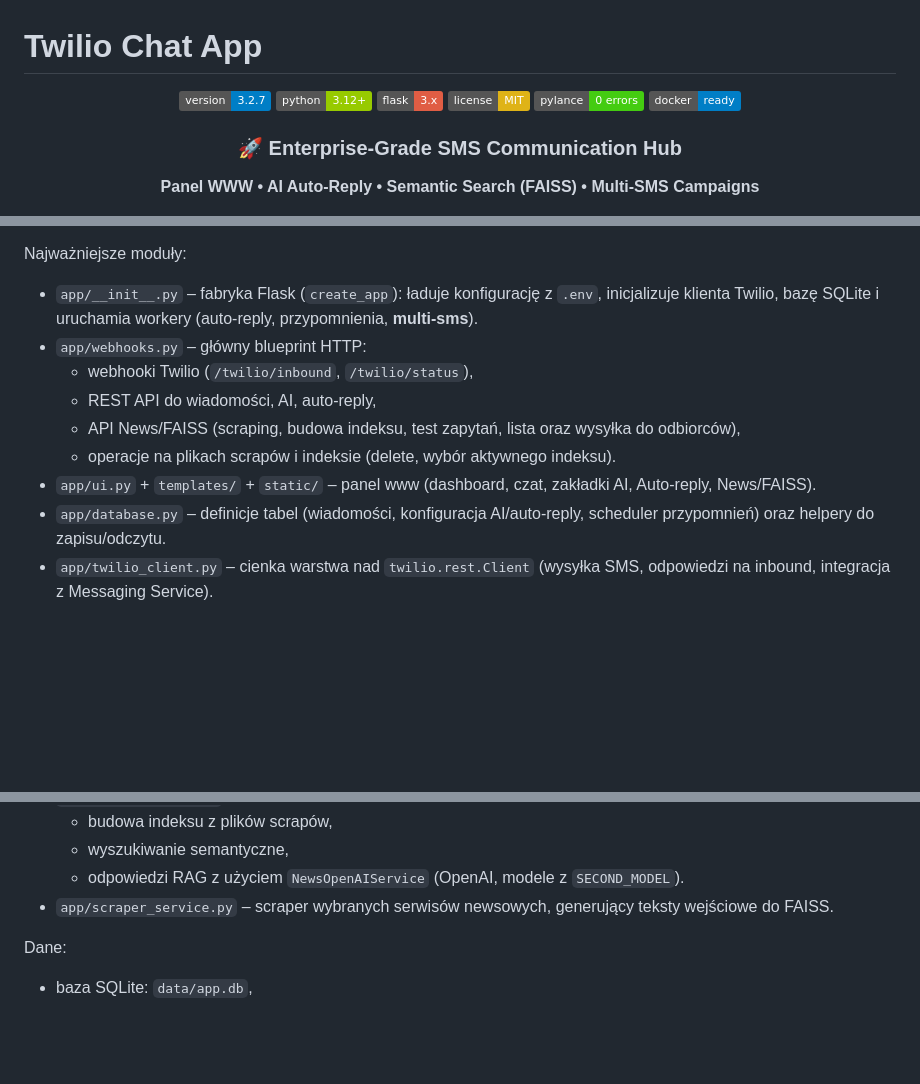
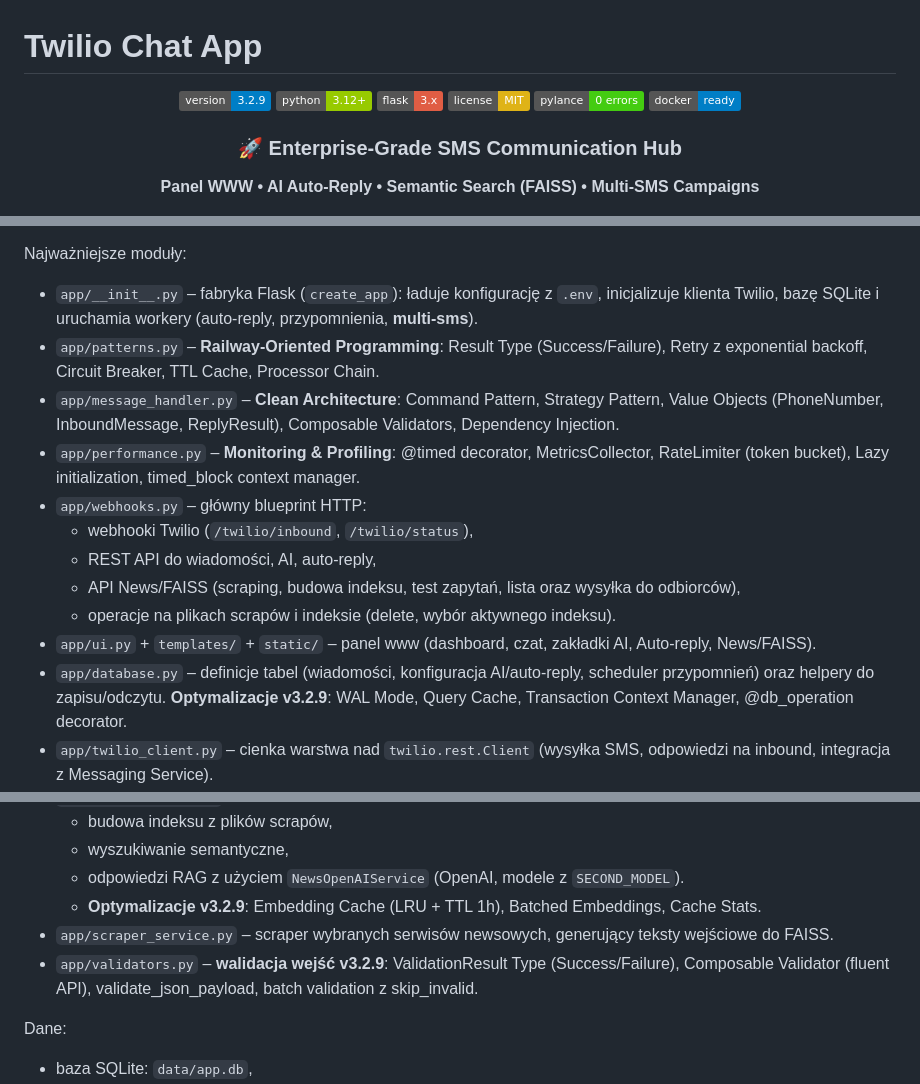
Before and after one commit to 19paoletto10-hub/twilio, a Markdown page: README.md, 3 parts joined by grey strips. Rendered like a GitHub page; badges without logos; blank space fills up the shorter version.

```diff
--- a/README.md
+++ b/README.md
@@ -2,7 +2,7 @@
 
 <div align="center">
 
-![Version](https://img.shields.io/badge/version-3.2.7-blue.svg)
+![Version](https://img.shields.io/badge/version-3.2.9-blue.svg)
 ![Python](https://img.shields.io/badge/python-3.12+-green.svg)
 ![Flask](https://img.shields.io/badge/flask-3.x-red.svg)
 ![License](https://img.shields.io/badge/license-MIT-yellow.svg)
@@ -241,13 +243,16 @@ Aplikacja realizuje kompletny „hub SMS" dla konta Twilio: przyjmuje webhooki,
 Najważniejsze moduły:
 
 - `app/__init__.py` – fabryka Flask (`create_app`): ładuje konfigurację z `.env`, inicjalizuje klienta Twilio, bazę SQLite i uruchamia workery (auto‑reply, przypomnienia, **multi‑sms**).
+- `app/patterns.py` – **Railway-Oriented Programming**: Result Type (Success/Failure), Retry z exponential backoff, Circuit Breaker, TTL Cache, Processor Chain.
+- `app/message_handler.py` – **Clean Architecture**: Command Pattern, Strategy Pattern, Value Objects (PhoneNumber, InboundMessage, ReplyResult), Composable Validators, Dependency Injection.
+- `app/performance.py` – **Monitoring & Profiling**: @timed decorator, MetricsCollector, RateLimiter (token bucket), Lazy initialization, timed_block context manager.
 - `app/webhooks.py` – główny blueprint HTTP:
   - webhooki Twilio (`/twilio/inbound`, `/twilio/status`),
   - REST API do wiadomości, AI, auto‑reply,
   - API News/FAISS (scraping, budowa indeksu, test zapytań, lista oraz wysyłka do odbiorców),
   - operacje na plikach scrapów i indeksie (delete, wybór aktywnego indeksu).
 - `app/ui.py` + `templates/` + `static/` – panel www (dashboard, czat, zakładki AI, Auto‑reply, News/FAISS).
-- `app/database.py` – definicje tabel (wiadomości, konfiguracja AI/auto‑reply, scheduler przypomnień) oraz helpery do zapisu/odczytu.
+- `app/database.py` – definicje tabel (wiadomości, konfiguracja AI/auto‑reply, scheduler przypomnień) oraz helpery do zapisu/odczytu. **Optymalizacje v3.2.9**: WAL Mode, Query Cache, Transaction Context Manager, @db_operation decorator.
 - `app/twilio_client.py` – cienka warstwa nad `twilio.rest.Client` (wysyłka SMS, odpowiedzi na inbound, integracja z Messaging Service).
 - `app/ai_service.py` + `app/chat_logic.py` – generowanie odpowiedzi AI (OpenAI) oraz fallbackowy silnik „echo / keywords”.
 - `app/auto_reply.py` – worker, który konsumuje kolejkę auto‑reply i wysyła odpowiedzi (klasyczne lub AI, zależnie od konfiguracji).
@@ -257,7 +262,9 @@ Najważniejsze moduły:
   - budowa indeksu z plików scrapów,
   - wyszukiwanie semantyczne,
   - odpowiedzi RAG z użyciem `NewsOpenAIService` (OpenAI, modele z `SECOND_MODEL`).
+  - **Optymalizacje v3.2.9**: Embedding Cache (LRU + TTL 1h), Batched Embeddings, Cache Stats.
 - `app/scraper_service.py` – scraper wybranych serwisów newsowych, generujący teksty wejściowe do FAISS.
+- `app/validators.py` – **walidacja wejść v3.2.9**: ValidationResult Type (Success/Failure), Composable Validator (fluent API), validate_json_payload, batch validation z skip_invalid.
 
 Dane:
 
```
Also changed, not shown: other parts of README.md (+22 -5 lines).
